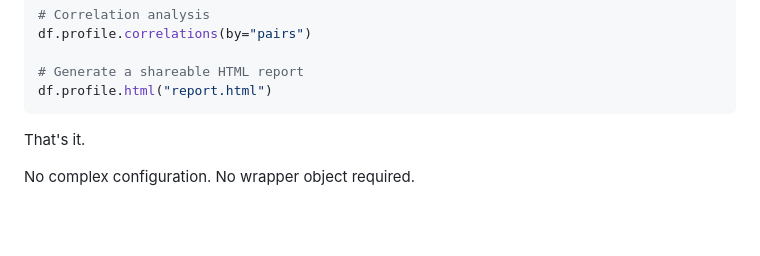
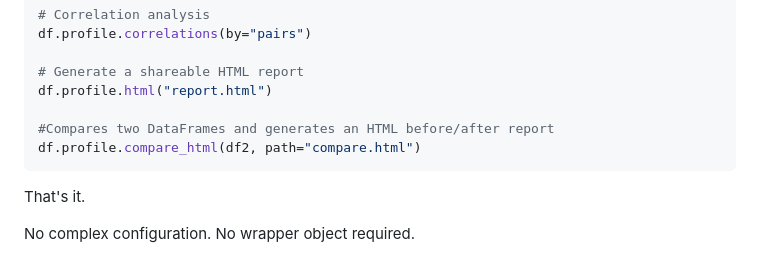
Before and after one commit to drishtipy/drishtipy, a Markdown page: README.md, the part around the change. Rendered like a GitHub page; blank space fills up the shorter version.

````diff
--- a/README.md
+++ b/README.md
@@ -56,6 +56,9 @@ df.profile.correlations(by="pairs")
 
 # Generate a shareable HTML report
 df.profile.html("report.html")
+
+#Compares two DataFrames and generates an HTML before/after report
+df.profile.compare_html(df2, path="compare.html")
 ```
 
 That's it.
````
